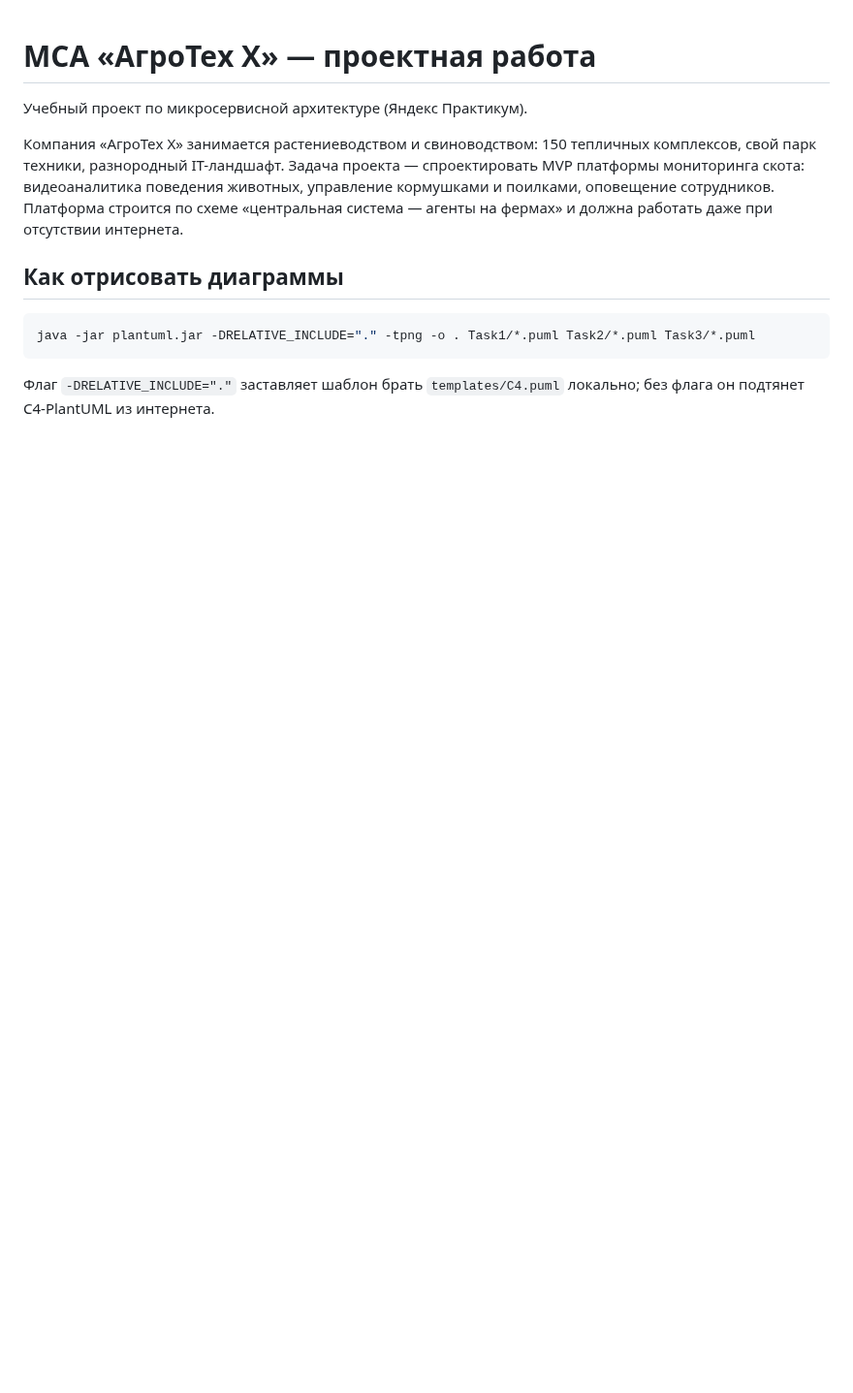
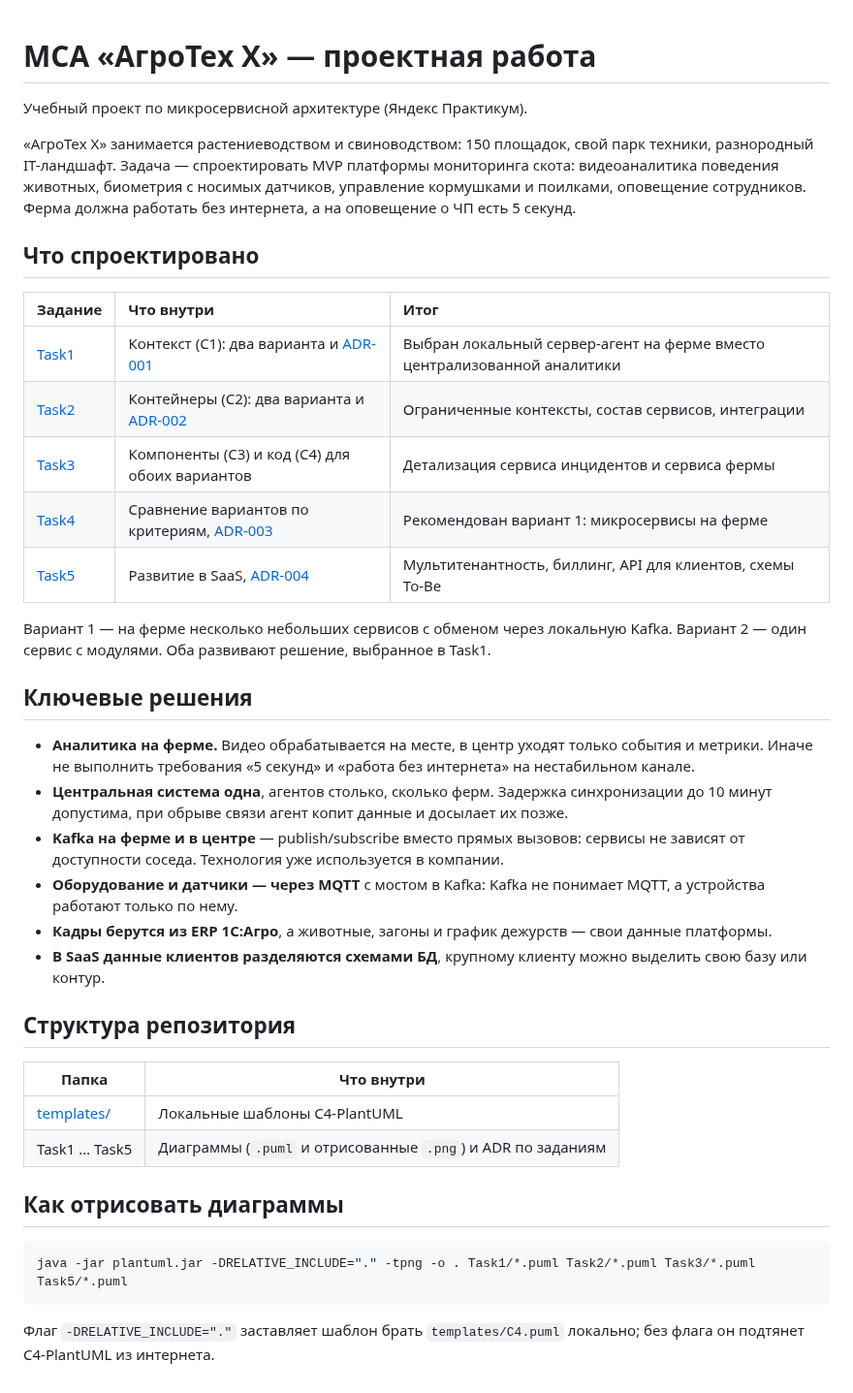
Before and after one commit to skorogod/MSA-AgroTech, a Markdown page: README.md, the part around the change. Shown at 97% size. GitHub-like rendering; blank space fills up the shorter version.

Commit message:
Task 5 (#5)
* feat: task 5

* feat: add c2-saas, c2-integration diagram ADDR for saas

* feat: complete Readme

---------

Co-authored-by: DwaneWade123 <DwaneWade123>

````diff
--- a/README.md
+++ b/README.md
@@ -2,12 +2,40 @@
 
 Учебный проект по микросервисной архитектуре (Яндекс Практикум).
 
-Компания «АгроТех Х» занимается растениеводством и свиноводством: 150 тепличных комплексов, свой парк техники, разнородный IT-ландшафт. Задача проекта — спроектировать MVP платформы мониторинга скота: видеоаналитика поведения животных, управление кормушками и поилками, оповещение сотрудников. Платформа строится по схеме «центральная система — агенты на фермах» и должна работать даже при отсутствии интернета.
+«АгроТех Х» занимается растениеводством и свиноводством: 150 площадок, свой парк техники, разнородный IT-ландшафт. Задача — спроектировать MVP платформы мониторинга скота: видеоаналитика поведения животных, биометрия с носимых датчиков, управление кормушками и поилками, оповещение сотрудников. Ферма должна работать без интернета, а на оповещение о ЧП есть 5 секунд.
+
+## Что спроектировано
+
+|**Задание**|**Что внутри**|**Итог**|
+| :- | :- | :- |
+|[Task1](Task1/)|Контекст (C1): два варианта и [ADR-001](Task1/ADR-001-monitoring-livestock.md)|Выбран локальный сервер-агент на ферме вместо централизованной аналитики|
+|[Task2](Task2/)|Контейнеры (C2): два варианта и [ADR-002](Task2/ADR-002-bounded-contexts.md)|Ограниченные контексты, состав сервисов, интеграции|
+|[Task3](Task3/)|Компоненты (C3) и код (C4) для обоих вариантов|Детализация сервиса инцидентов и сервиса фермы|
+|[Task4](Task4/)|Сравнение вариантов по критериям, [ADR-003](Task4/ADR-003-variant-comparison.md)|Рекомендован вариант 1: микросервисы на ферме|
+|[Task5](Task5/)|Развитие в SaaS, [ADR-004](Task5/ADR-004-saas-multitenancy.md)|Мультитенантность, биллинг, API для клиентов, схемы To-Be|
+
+Вариант 1 — на ферме несколько небольших сервисов с обменом через локальную Kafka. Вариант 2 — один сервис с модулями. Оба развивают решение, выбранное в Task1.
+
+## Ключевые решения
+
+- **Аналитика на ферме.** Видео обрабатывается на месте, в центр уходят только события и метрики. Иначе не выполнить требования «5 секунд» и «работа без интернета» на нестабильном канале.
+- **Центральная система одна**, агентов столько, сколько ферм. Задержка синхронизации до 10 минут допустима, при обрыве связи агент копит данные и досылает их позже.
+- **Kafka на ферме и в центре** — publish/subscribe вместо прямых вызовов: сервисы не зависят от доступности соседа. Технология уже используется в компании.
+- **Оборудование и датчики — через MQTT** с мостом в Kafka: Kafka не понимает MQTT, а устройства работают только по нему.
+- **Кадры берутся из ERP 1С:Агро**, а животные, загоны и график дежурств — свои данные платформы.
+- **В SaaS данные клиентов разделяются схемами БД**, крупному клиенту можно выделить свою базу или контур.
+
+## Структура репозитория
+
+| Папка | Что внутри |
+|---|---|
+| [templates/](templates/) | Локальные шаблоны C4-PlantUML |
+| Task1 … Task5 | Диаграммы (`.puml` и отрисованные `.png`) и ADR по заданиям |
 
 ## Как отрисовать диаграммы
 
 ```bash
-java -jar plantuml.jar -DRELATIVE_INCLUDE="." -tpng -o . Task1/*.puml Task2/*.puml Task3/*.puml
+java -jar plantuml.jar -DRELATIVE_INCLUDE="." -tpng -o . Task1/*.puml Task2/*.puml Task3/*.puml Task5/*.puml
 ```
 
 Флаг `-DRELATIVE_INCLUDE="."` заставляет шаблон брать `templates/C4.puml` локально; без флага он подтянет C4-PlantUML из интернета.
````
Also changed, not shown: Task5/ADR-004-saas-multitenancy.md (added, +174 -0 lines), Task5/c1-saas.png (added), Task5/c2-integration-agrotech.png (added), Task5/c2-saas.png (added), Task5/isolation-database.png (added), Task5/isolation-instance.png (added), Task5/isolation-schema.png (added), 6 other files.
